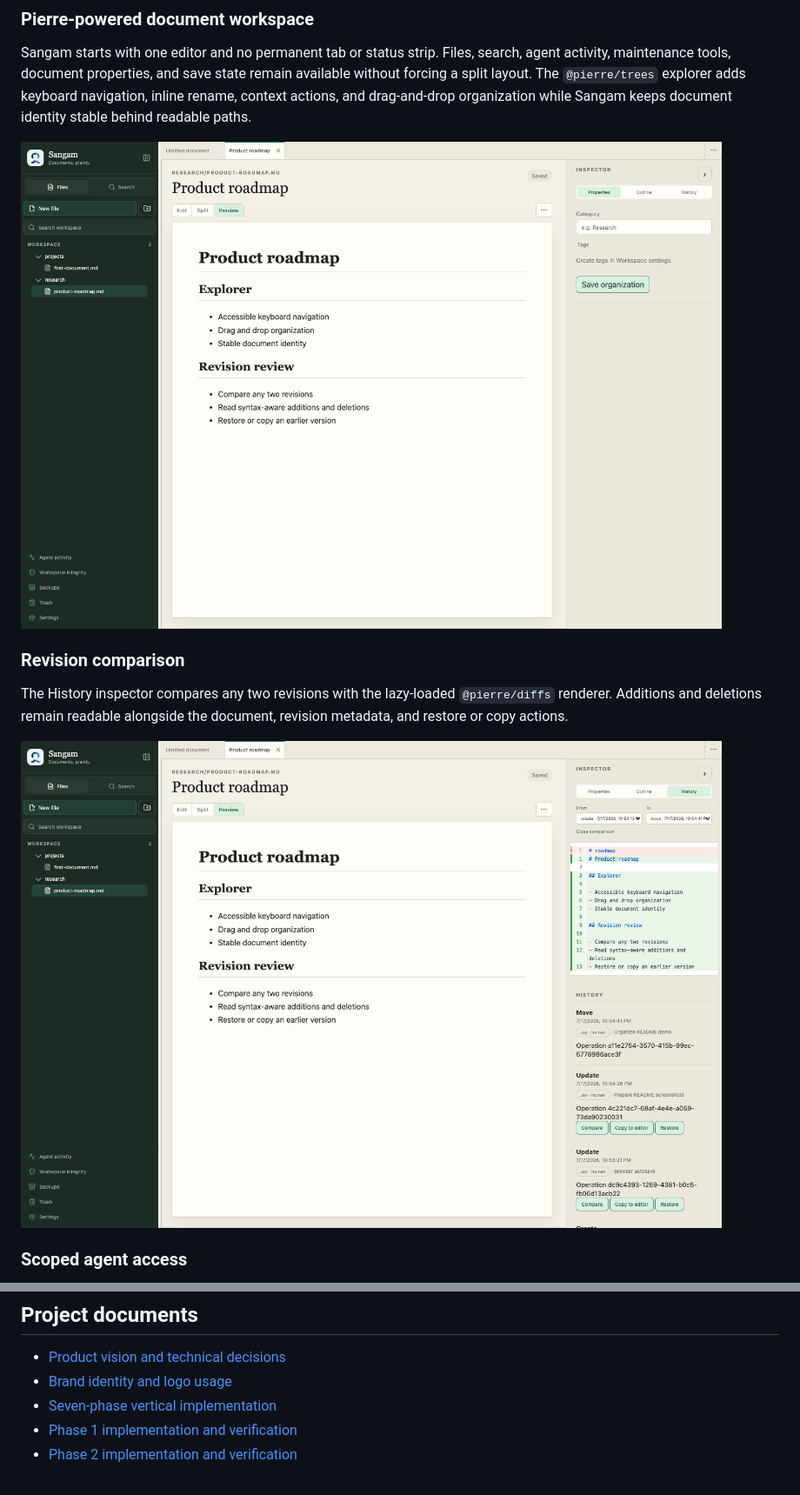
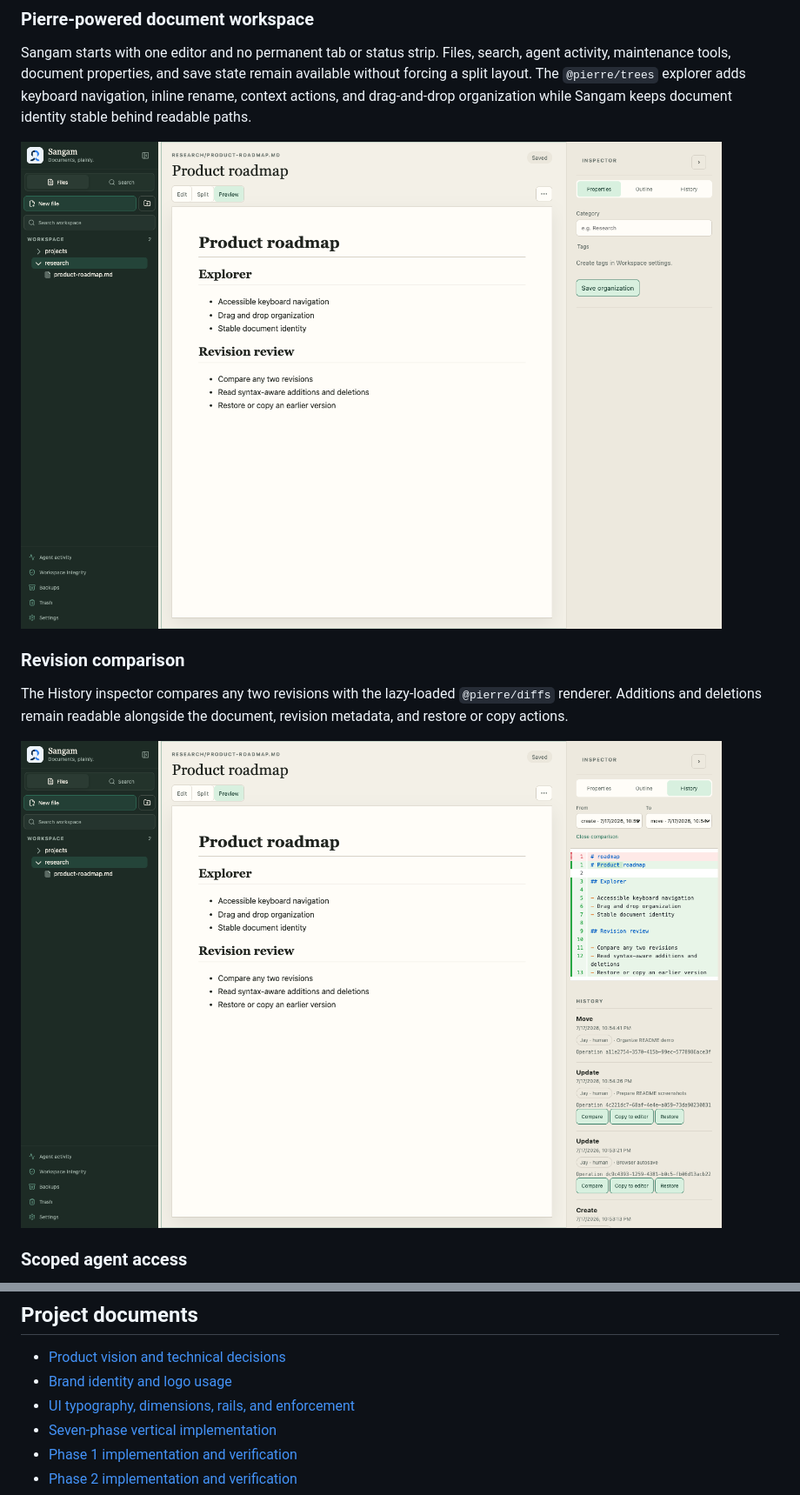
Before and after one commit to jayshah5696/sangam, a Markdown page: README.md, 2 parts joined by grey strips. Shown at 87% size. Drawn GitHub-style; pictures changed too: docs/assets/pierre-revision-comparison.png, docs/assets/pierre-workspace-tree.png.

Commit message:
Standardize the Sangam UI system

```diff
--- a/README.md
+++ b/README.md
@@ -70,6 +70,7 @@ where applicable.
 
 - [Product vision and technical decisions](./docs/VISION.md)
 - [Brand identity and logo usage](./docs/BRAND.md)
+- [UI typography, dimensions, rails, and enforcement](./docs/UI_SYSTEM.md)
 - [Seven-phase vertical implementation](./docs/IMPLEMENTATION_PHASES.md)
 - [Phase 1 implementation and verification](./docs/PHASE_1.md)
 - [Phase 2 implementation and verification](./docs/PHASE_2.md)
```
Also changed, not shown: docs/UI_SYSTEM.md (added, +53 -0 lines), docs/assets/workbench-settings.png, 10 other files.
